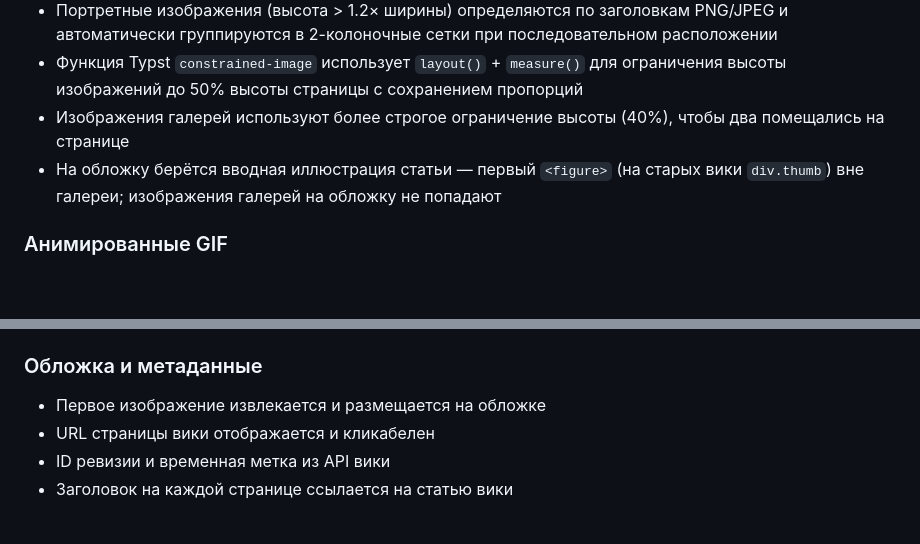
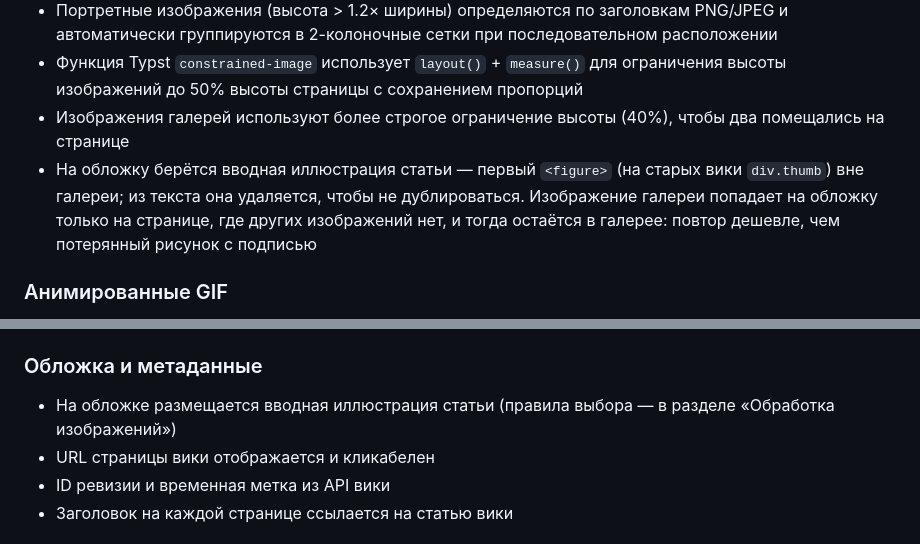
Before and after one commit to wirenboard/wiki-pdf-typst, a Markdown page: README.md, 2 parts joined by grey strips. Rendered like a GitHub page; blank space fills up the shorter version.

Commit message:
Describe in README what the cover falls back to
The line said gallery pictures never reach the cover. Since the previous commit
one can, on a page that has no other image, and it stays in the gallery.

```diff
--- a/README.md
+++ b/README.md
@@ -146,7 +146,7 @@ Typst выбран за:
 - Портретные изображения (высота > 1.2× ширины) определяются по заголовкам PNG/JPEG и автоматически группируются в 2-колоночные сетки при последовательном расположении
 - Функция Typst `constrained-image` использует `layout()` + `measure()` для ограничения высоты изображений до 50% высоты страницы с сохранением пропорций
 - Изображения галерей используют более строгое ограничение высоты (40%), чтобы два помещались на странице
-- На обложку берётся вводная иллюстрация статьи — первый `<figure>` (на старых вики `div.thumb`) вне галереи; изображения галерей на обложку не попадают
+- На обложку берётся вводная иллюстрация статьи — первый `<figure>` (на старых вики `div.thumb`) вне галереи; из текста она удаляется, чтобы не дублироваться. Изображение галереи попадает на обложку только на странице, где других изображений нет, и тогда остаётся в галерее: повтор дешевле, чем потерянный рисунок с подписью
 
 ### Анимированные GIF
 
@@ -189,7 +189,7 @@ Typst выбран за:
 
 ### Обложка и метаданные
 
-- Первое изображение извлекается и размещается на обложке
+- На обложке размещается вводная иллюстрация статьи (правила выбора — в разделе «Обработка изображений»)
 - URL страницы вики отображается и кликабелен
 - ID ревизии и временная метка из API вики
 - Заголовок на каждой странице ссылается на статью вики
```
